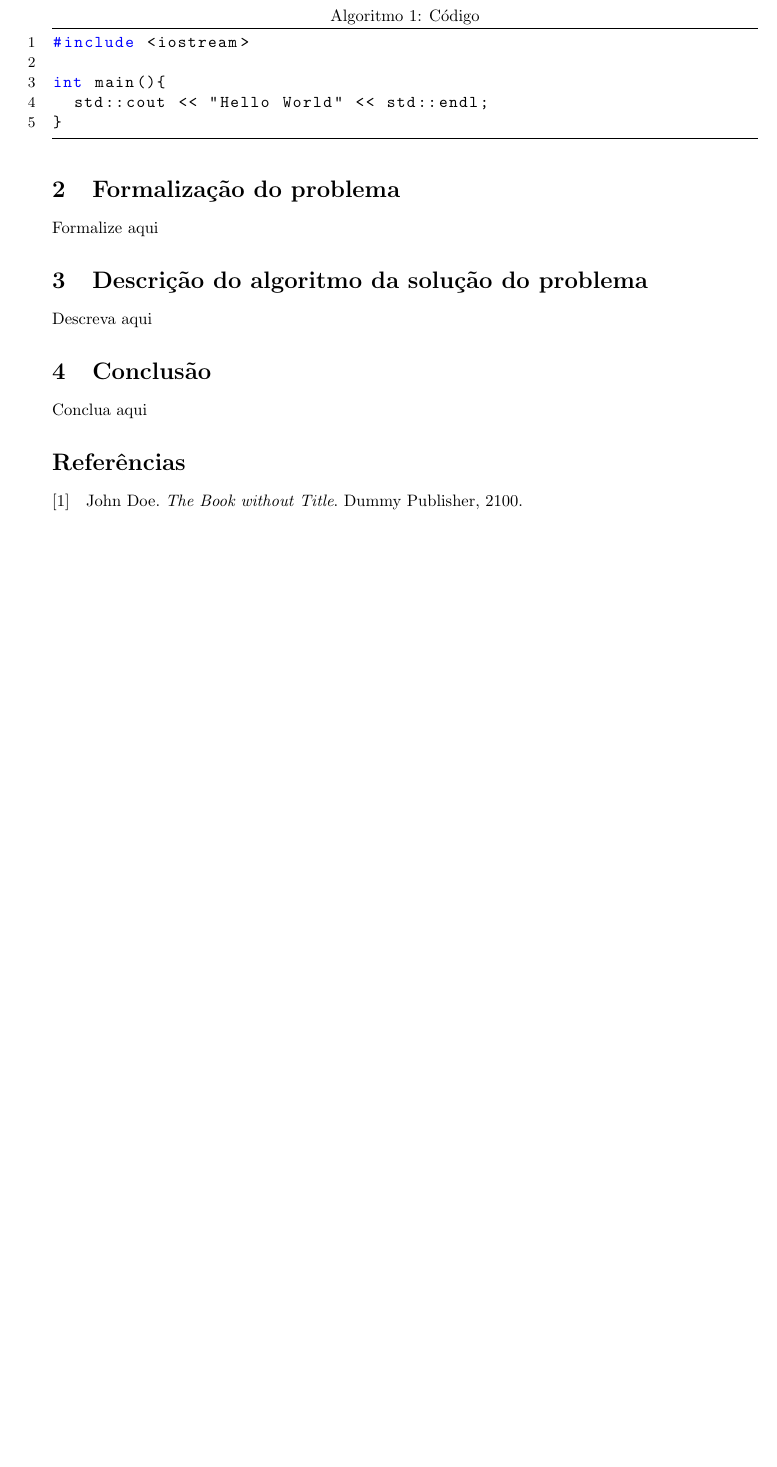
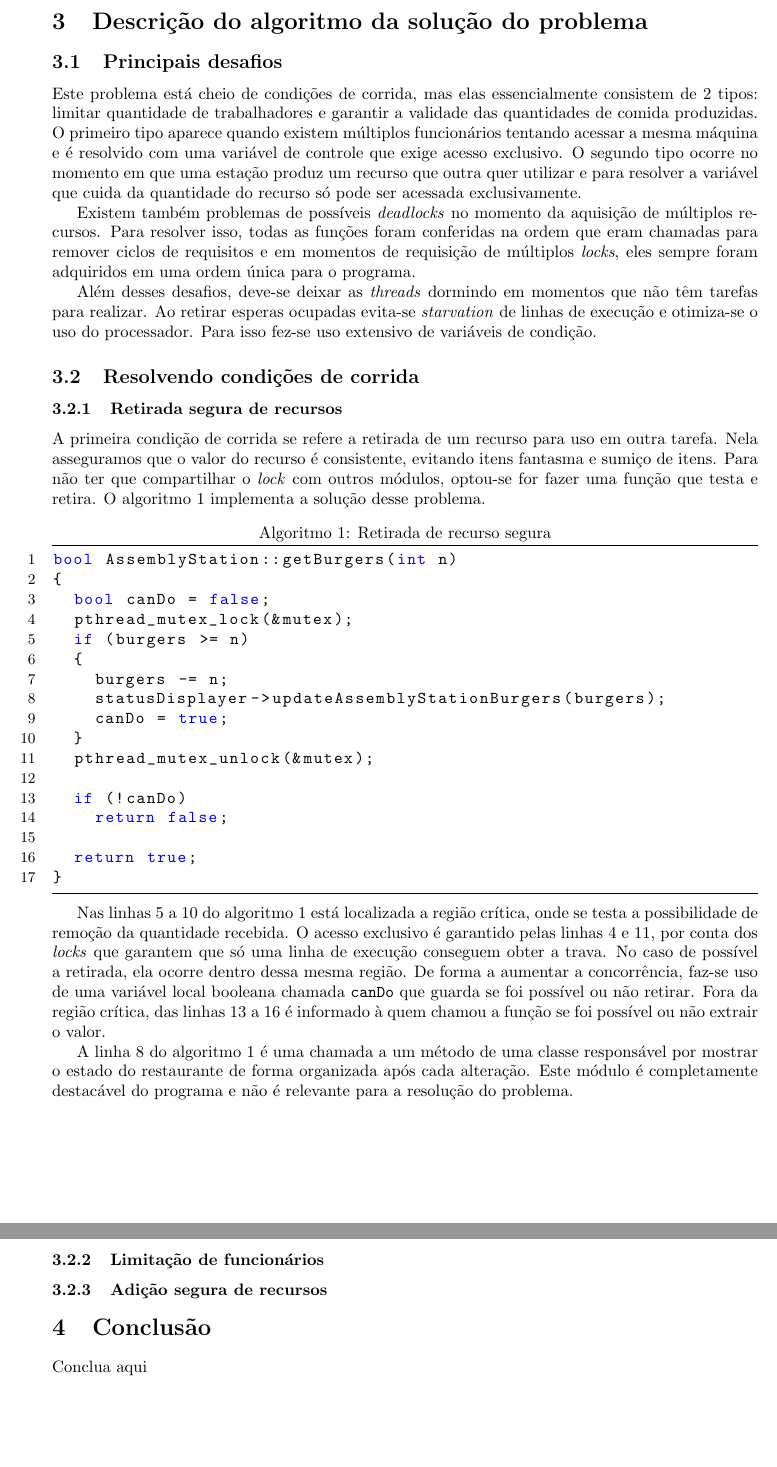
Before and after one commit to victoragcosta/ConcurrentProgramming-FastFoodKitchen, a LaTeX document (docs/Programacao_Concorrente-Cozinha_de_Fast_Food/Programacao_Concorrente-Cozinha_de_Fast_Food.tex): part of the page before the commit and two parts of pages 2 and 3 of 3 after it, the two joined at a grey line, cut so that both start at the same text, the shorter picture padded with empty space. Compiled offline with pdfLaTeX.

Commit message:
Write article introduction and problem formulation
Closes #7
Closes #8

```diff
--- a/docs/Programacao_Concorrente-Cozinha_de_Fast_Food/Programacao_Concorrente-Cozinha_de_Fast_Food.tex
+++ b/docs/Programacao_Concorrente-Cozinha_de_Fast_Food/Programacao_Concorrente-Cozinha_de_Fast_Food.tex
@@ -35,9 +35,5 @@
 
 \section{Introdução}
 
-Introduza aqui\cite{Teste} e aqui \ref{codigo}
-\begin{lstlisting}[caption=Código\label{codigo}]
-#include <iostream>
+Este artigo tem por objetivo simular a concorrência correta de uma cozinha de um restaurante de \textit{fast-food}. Em um restaurante de \textit{fast-food} típico as tarefas que existem giram em torno de anotar e entregar pedidos, preparar comida, limpar o ambiente e reestocar ingredientes. Para o propósito educacional desse problema o foco será na entrega de pedidos e preparação de hambúrgueres e porções de batatas fritas. Para a recepção de pedidos assume-se que os clientes conseguem pedir sozinhos. As outras tarefas são consideradas magicamente feitas.
 
-int main(){
-	std::cout << "Hello World" << std::endl;
@@ -44,14 +61,45 @@ int main(){
+\section{Descrição do algoritmo da solução do problema}
+
+\subsection{Principais desafios}
+
+Este problema está cheio de condições de corrida, mas elas essencialmente consistem de 2 tipos: limitar quantidade de trabalhadores e garantir a validade das quantidades de comida produzidas. O primeiro tipo aparece quando existem múltiplos funcionários tentando acessar a mesma máquina e é resolvido com uma variável de controle que exige acesso exclusivo. O segundo tipo ocorre no momento em que uma estação produz um recurso que outra quer utilizar e para resolver a variável que cuida da quantidade do recurso só pode ser acessada exclusivamente.
+
+Existem também problemas de possíveis \textit{deadlocks} no momento da aquisição de múltiplos recursos. Para resolver isso, todas as funções foram conferidas na ordem que eram chamadas para remover ciclos de requisitos e em momentos de requisição de múltiplos \textit{locks}, eles sempre foram adquiridos em uma ordem única para o programa.
+
+Além desses desafios, deve-se deixar as \textit{threads} dormindo em momentos que não têm tarefas para realizar. Ao retirar esperas ocupadas evita-se \textit{starvation} de linhas de execução e otimiza-se o uso do processador. Para isso fez-se uso extensivo de variáveis de condição.
+
+\subsection{Resolvendo condições de corrida}
+
+\subsubsection{Retirada segura de recursos}
+
+A primeira condição de corrida se refere a retirada de um recurso para uso em outra tarefa. Nela asseguramos que o valor do recurso é consistente, evitando itens fantasma e sumiço de itens. Para não ter que compartilhar o \textit{lock} com outros módulos, optou-se for fazer uma função que testa e retira. O algoritmo \ref{lst:safeResourceRemoval} implementa a solução desse problema.
+
+\begin{lstlisting}[caption=Retirada de recurso segura\label{lst:safeResourceRemoval}]
+bool AssemblyStation::getBurgers(int n)
+{
+	bool canDo = false;
+	pthread_mutex_lock(&mutex);
+	if (burgers >= n)
+	{
+		burgers -= n;
+		statusDisplayer->updateAssemblyStationBurgers(burgers);
+		canDo = true;
+	}
+	pthread_mutex_unlock(&mutex);
+
+	if (!canDo)
+		return false;
+
+	return true;
 }
 \end{lstlisting}
 
+Nas linhas 5 a 10 do algoritmo \ref{lst:safeResourceRemoval} está localizada a região crítica, onde se testa a possibilidade de remoção da quantidade recebida. O acesso exclusivo é garantido pelas linhas 4 e 11, por conta dos \textit{locks} que garantem que só uma linha de execução conseguem obter a trava. No caso de possível a retirada, ela ocorre dentro dessa mesma região. De forma a aumentar a concorrência, faz-se uso de uma variável local booleana chamada \texttt{canDo} que guarda se foi possível ou não retirar. Fora da região crítica, das linhas 13 a 16 é informado à quem chamou a função se foi possível ou não extrair o valor.
 
-\section{Formalização do problema}
+A linha 8 do algoritmo \ref{lst:safeResourceRemoval} é uma chamada a um método de uma classe responsável por mostrar o estado do restaurante de forma organizada após cada alteração. Este módulo é completamente destacável do programa e não é relevante para a resolução do problema.
 
-Formalize aqui
-
-\section{Descrição do algoritmo da solução do problema}
-
-Descreva aqui
+\subsubsection{Limitação de funcionários}
+\subsubsection{Adição segura de recursos}
 
 \section{Conclusão}
 
```
Also changed, not shown: docs/Programacao_Concorrente-Cozinha_de_Fast_Food/Programacao_Concorrente-Cozinha_de_Fast_Food.pdf, docs/Programacao_Concorrente-Cozinha_de_Fast_Food/Programacao_Concorrente-Cozinha_de_Fast_Food.tex (21 more changed lines).
